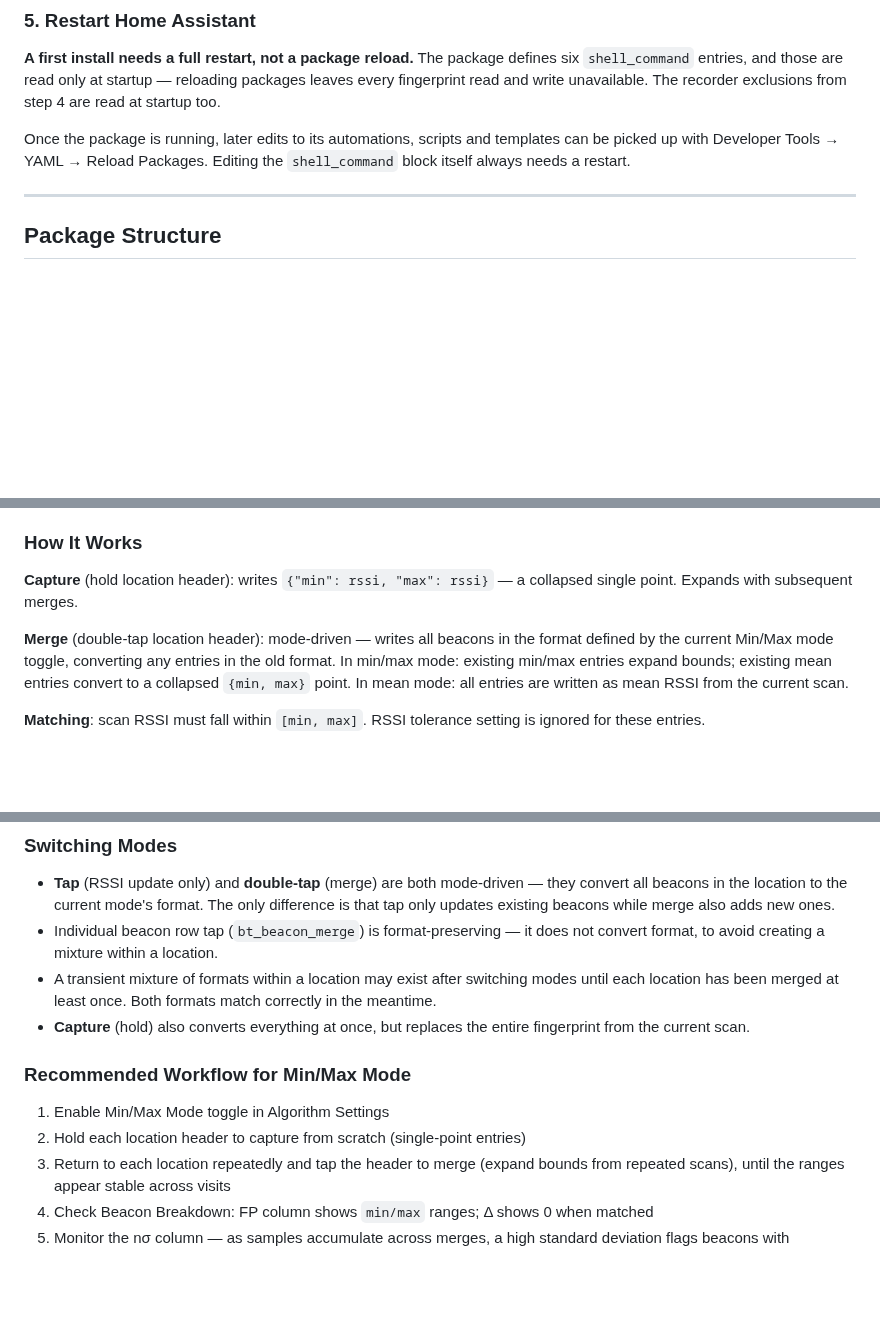
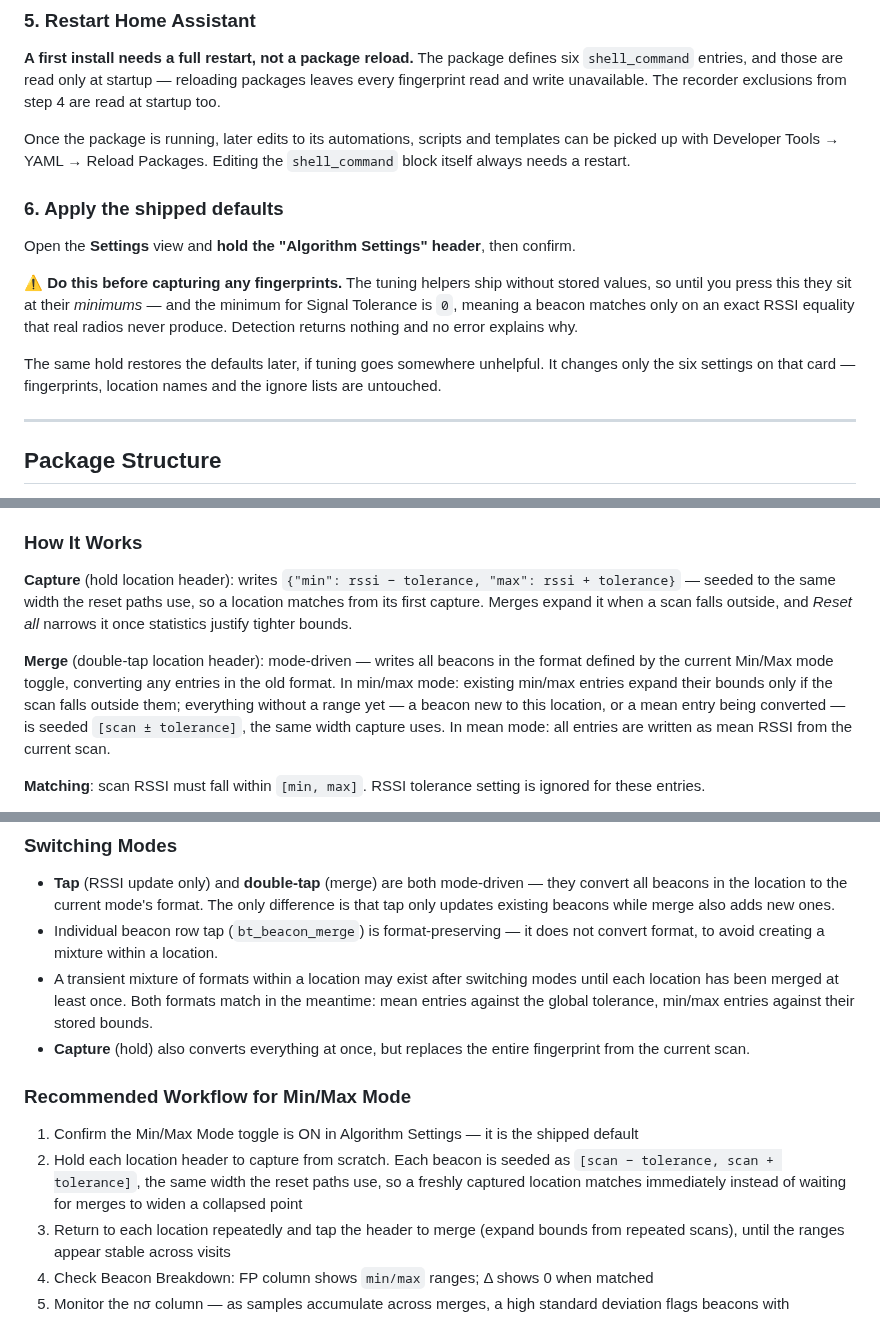
Before and after one commit to ptorngren/home-assistant-samples, a Markdown page: triangulation/README.md, 3 parts joined by grey strips. Rendered like a GitHub page; blank space fills up the shorter version.

```diff
--- a/triangulation/README.md
+++ b/triangulation/README.md
@@ -189,6 +191,18 @@ Once the package is running, later edits to its automations, scripts and templat
 up with Developer Tools → YAML → Reload Packages. Editing the `shell_command` block itself always
 needs a restart.
 
+### 6. Apply the shipped defaults
+
+Open the **Settings** view and **hold the "Algorithm Settings" header**, then confirm.
+
+⚠️ **Do this before capturing any fingerprints.** The tuning helpers ship without stored values, so
+until you press this they sit at their *minimums* — and the minimum for Signal Tolerance is `0`,
+meaning a beacon matches only on an exact RSSI equality that real radios never produce. Detection
+returns nothing and no error explains why.
+
+The same hold restores the defaults later, if tuning goes somewhere unhelpful. It changes only the
+six settings on that card — fingerprints, location names and the ignore lists are untouched.
+
 ---
 
 ## Package Structure
@@ -733,9 +747,9 @@ Min/Max solves this by capturing the actual observed range. Once a beacon has be
 
 ### How It Works
 
-**Capture** (hold location header): writes `{"min": rssi, "max": rssi}` — a collapsed single point. Expands with subsequent merges.
-
-**Merge** (double-tap location header): mode-driven — writes all beacons in the format defined by the current Min/Max mode toggle, converting any entries in the old format. In min/max mode: existing min/max entries expand bounds; existing mean entries convert to a collapsed `{min, max}` point. In mean mode: all entries are written as mean RSSI from the current scan.
+**Capture** (hold location header): writes `{"min": rssi − tolerance, "max": rssi + tolerance}` — seeded to the same width the reset paths use, so a location matches from its first capture. Merges expand it when a scan falls outside, and *Reset all* narrows it once statistics justify tighter bounds.
+
+**Merge** (double-tap location header): mode-driven — writes all beacons in the format defined by the current Min/Max mode toggle, converting any entries in the old format. In min/max mode: existing min/max entries expand their bounds only if the scan falls outside them; everything without a range yet — a beacon new to this location, or a mean entry being converted — is seeded `[scan ± tolerance]`, the same width capture uses. In mean mode: all entries are written as mean RSSI from the current scan.
 
 **Matching**: scan RSSI must fall within `[min, max]`. RSSI tolerance setting is ignored for these entries.
 
@@ -749,13 +763,13 @@ Min/Max solves this by capturing the actual observed range. Once a beacon has be
 
 - **Tap** (RSSI update only) and **double-tap** (merge) are both mode-driven — they convert all beacons in the location to the current mode's format. The only difference is that tap only updates existing beacons while merge also adds new ones.
 - Individual beacon row tap (`bt_beacon_merge`) is format-preserving — it does not convert format, to avoid creating a mixture within a location.
-- A transient mixture of formats within a location may exist after switching modes until each location has been merged at least once. Both formats match correctly in the meantime.
+- A transient mixture of formats within a location may exist after switching modes until each location has been merged at least once. Both formats match in the meantime: mean entries against the global tolerance, min/max entries against their stored bounds.
 - **Capture** (hold) also converts everything at once, but replaces the entire fingerprint from the current scan.
 
 ### Recommended Workflow for Min/Max Mode
 
-1. Enable Min/Max Mode toggle in Algorithm Settings
-2. Hold each location header to capture from scratch (single-point entries)
+1. Confirm the Min/Max Mode toggle is ON in Algorithm Settings — it is the shipped default
+2. Hold each location header to capture from scratch. Each beacon is seeded as `[scan − tolerance, scan + tolerance]`, the same width the reset paths use, so a freshly captured location matches immediately instead of waiting for merges to widen a collapsed point
 3. Return to each location repeatedly and tap the header to merge (expand bounds from repeated scans), until the ranges appear stable across visits
 4. Check Beacon Breakdown: FP column shows `min/max` ranges; Δ shows 0 when matched
 5. Monitor the nσ column — as samples accumulate across merges, a high standard deviation flags beacons with inconsistent signal and narrows your ignore candidates
```
Also changed, not shown: other parts of triangulation/README.md (+23 -5 lines), triangulation/docs/settings.jpg, 6 other files.
